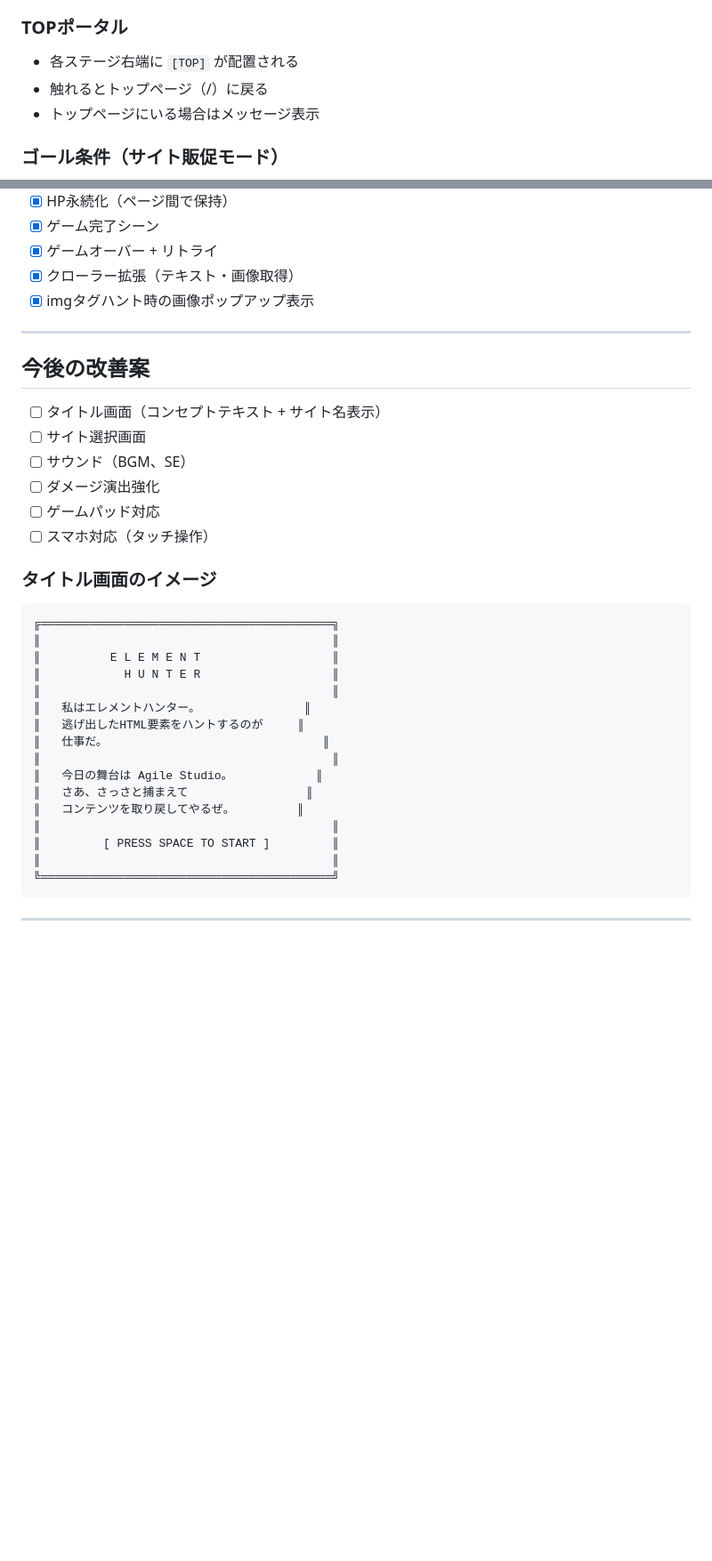
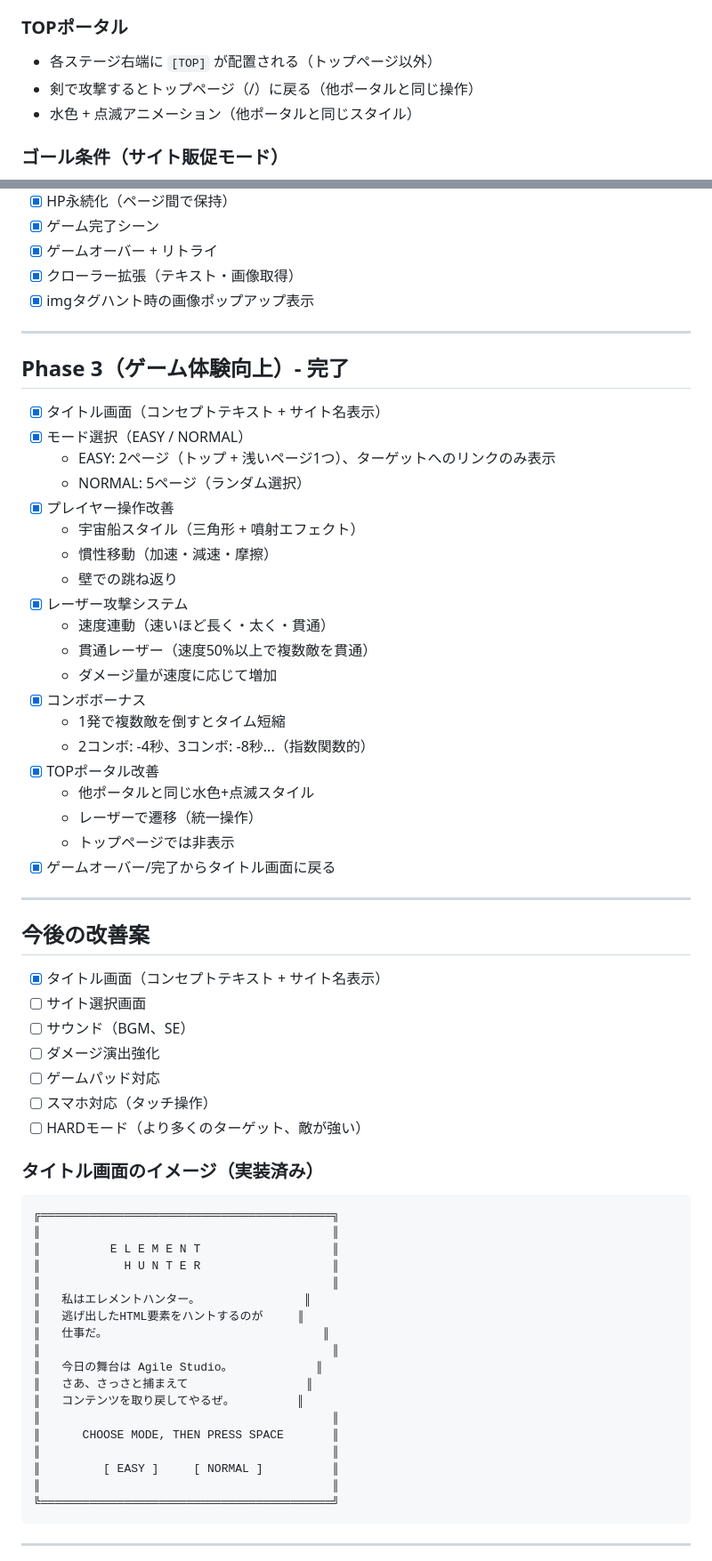
Before and after one commit to HappymanOkajima/element-hunter, a Markdown page: element-hunter-spec.md, 2 parts joined by grey strips. Shown at 89% size. Drawn GitHub-style; blank space fills up the shorter version.

Commit message:
Update spec: add Phase 3 completion, update TOP portal and title screen
- Add Phase 3 section documenting implemented features:
  - Title screen with mode selection (EASY/NORMAL)
  - Spaceship-style player with inertia movement
  - Speed-based laser system with piercing
  - Combo bonus for time reduction
  - TOP portal improvements
- Update TOP portal spec: laser-based activation, hidden on top page
- Update title screen image to reflect mode selection
- Mark title screen as complete in future improvements
- Add HARD mode to future improvements

🤖 Generated with [Claude Code](https://claude.com/claude-code)

Co-Authored-By: Claude Opus 4.5 <noreply@anthropic.com>

````diff
--- a/element-hunter-spec.md
+++ b/element-hunter-spec.md
@@ -64,9 +64,9 @@ HTML要素が敵として出現し、「ハント」することでページコ
 
 ### TOPポータル
 
-- 各ステージ右端に `[TOP]` が配置される
-- 触れるとトップページ（/）に戻る
-- トップページにいる場合はメッセージ表示
+- 各ステージ右端に `[TOP]` が配置される（トップページ以外）
+- 剣で攻撃するとトップページ（/）に戻る（他ポータルと同じ操作）
+- 水色 + 点滅アニメーション（他ポータルと同じスタイル）
 
 ### ゴール条件（サイト販促モード）
 
@@ -345,16 +345,42 @@ element-hunter/
 
 ---
 
+## Phase 3（ゲーム体験向上）- 完了
+
+- [x] タイトル画面（コンセプトテキスト + サイト名表示）
+- [x] モード選択（EASY / NORMAL）
+  - EASY: 2ページ（トップ + 浅いページ1つ）、ターゲットへのリンクのみ表示
+  - NORMAL: 5ページ（ランダム選択）
+- [x] プレイヤー操作改善
+  - 宇宙船スタイル（三角形 + 噴射エフェクト）
+  - 慣性移動（加速・減速・摩擦）
+  - 壁での跳ね返り
+- [x] レーザー攻撃システム
+  - 速度連動（速いほど長く・太く・貫通）
+  - 貫通レーザー（速度50%以上で複数敵を貫通）
+  - ダメージ量が速度に応じて増加
+- [x] コンボボーナス
+  - 1発で複数敵を倒すとタイム短縮
+  - 2コンボ: -4秒、3コンボ: -8秒...（指数関数的）
+- [x] TOPポータル改善
+  - 他ポータルと同じ水色+点滅スタイル
+  - レーザーで遷移（統一操作）
+  - トップページでは非表示
+- [x] ゲームオーバー/完了からタイトル画面に戻る
+
+---
+
 ## 今後の改善案
 
-- [ ] タイトル画面（コンセプトテキスト + サイト名表示）
+- [x] タイトル画面（コンセプトテキスト + サイト名表示）
 - [ ] サイト選択画面
 - [ ] サウンド（BGM、SE）
 - [ ] ダメージ演出強化
 - [ ] ゲームパッド対応
 - [ ] スマホ対応（タッチ操作）
+- [ ] HARDモード（より多くのターゲット、敵が強い）
 
-### タイトル画面のイメージ
+### タイトル画面のイメージ（実装済み）
 
 ```
 ╔══════════════════════════════════════════╗
@@ -370,7 +396,9 @@ element-hunter/
 ║   さあ、さっさと捕まえて                 ║
 ║   コンテンツを取り戻してやるぜ。         ║
 ║                                          ║
-║         [ PRESS SPACE TO START ]         ║
+║      CHOOSE MODE, THEN PRESS SPACE       ║
+║                                          ║
+║         [ EASY ]     [ NORMAL ]          ║
 ║                                          ║
 ╚══════════════════════════════════════════╝
 ```
````
